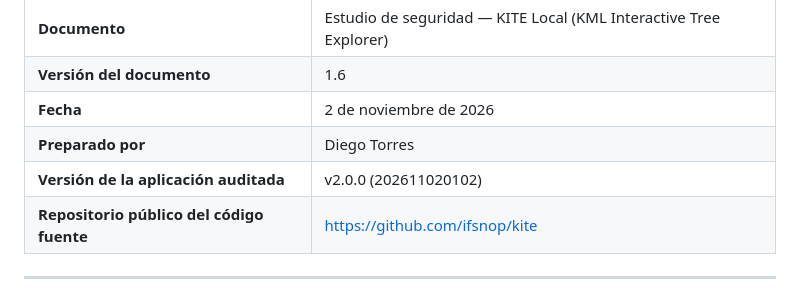
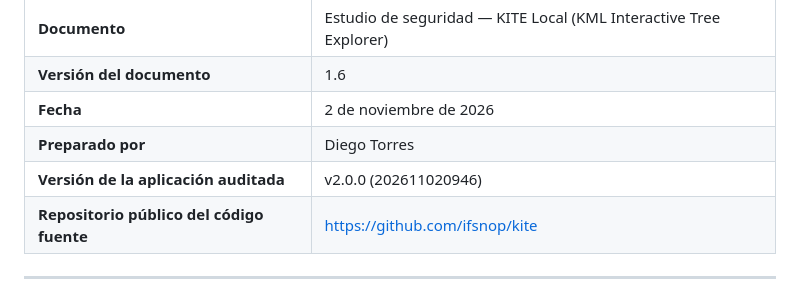
Before and after one commit to ifsnop/kite, a Markdown page: docs/estudio-seguridad-kite-local.md, the part around the change. Rendered like a GitHub page.

```diff
--- a/docs/estudio-seguridad-kite-local.md
+++ b/docs/estudio-seguridad-kite-local.md
@@ -8,7 +8,7 @@
 | **Versión del documento** | 1.6 |
 | **Fecha** | 2 de noviembre de 2026 |
 | **Preparado por** | Diego Torres |
-| **Versión de la aplicación auditada** | v2.0.0 (202611020102) |
+| **Versión de la aplicación auditada** | v2.0.0 (202611020946) |
 | **Repositorio público del código fuente** | https://github.com/ifsnop/kite |
 
 ---
```
Also changed, not shown: docs/manual-usuario-kite-local.md (+1 -1 lines).
